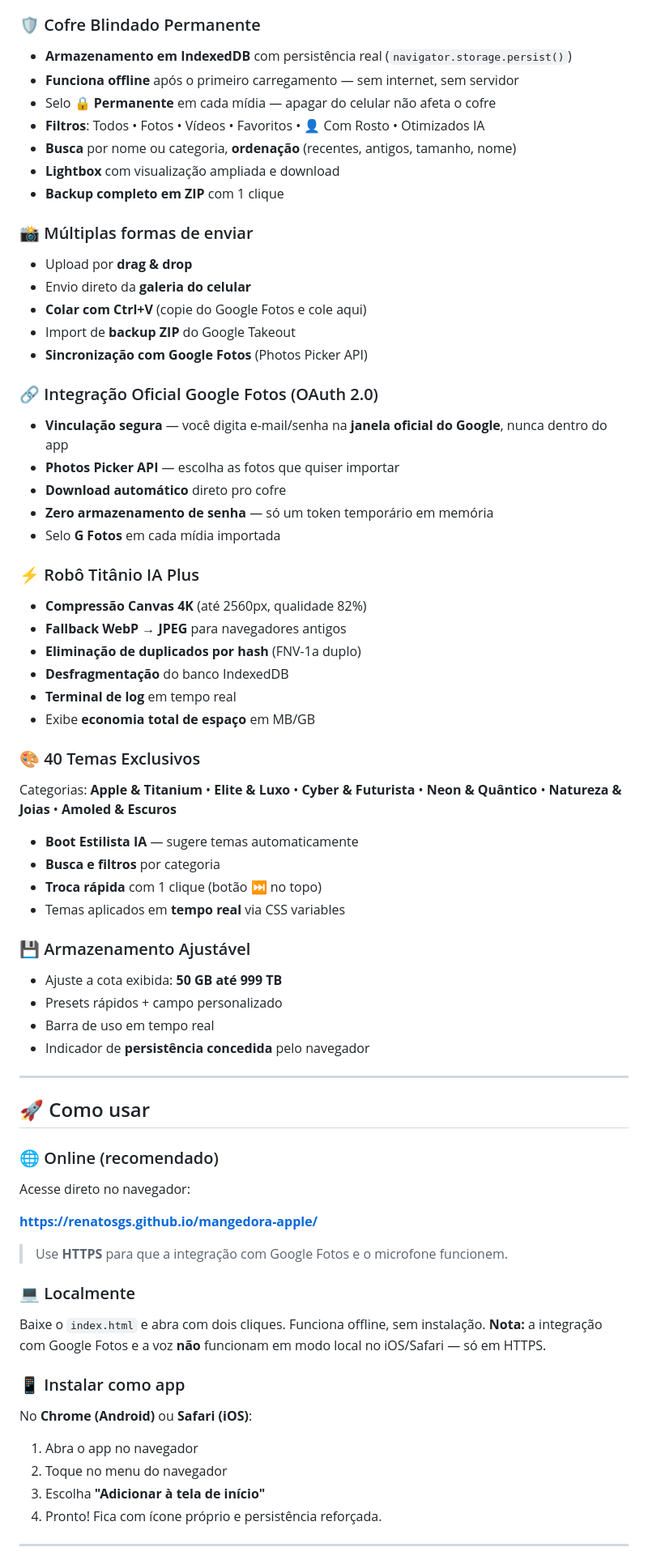
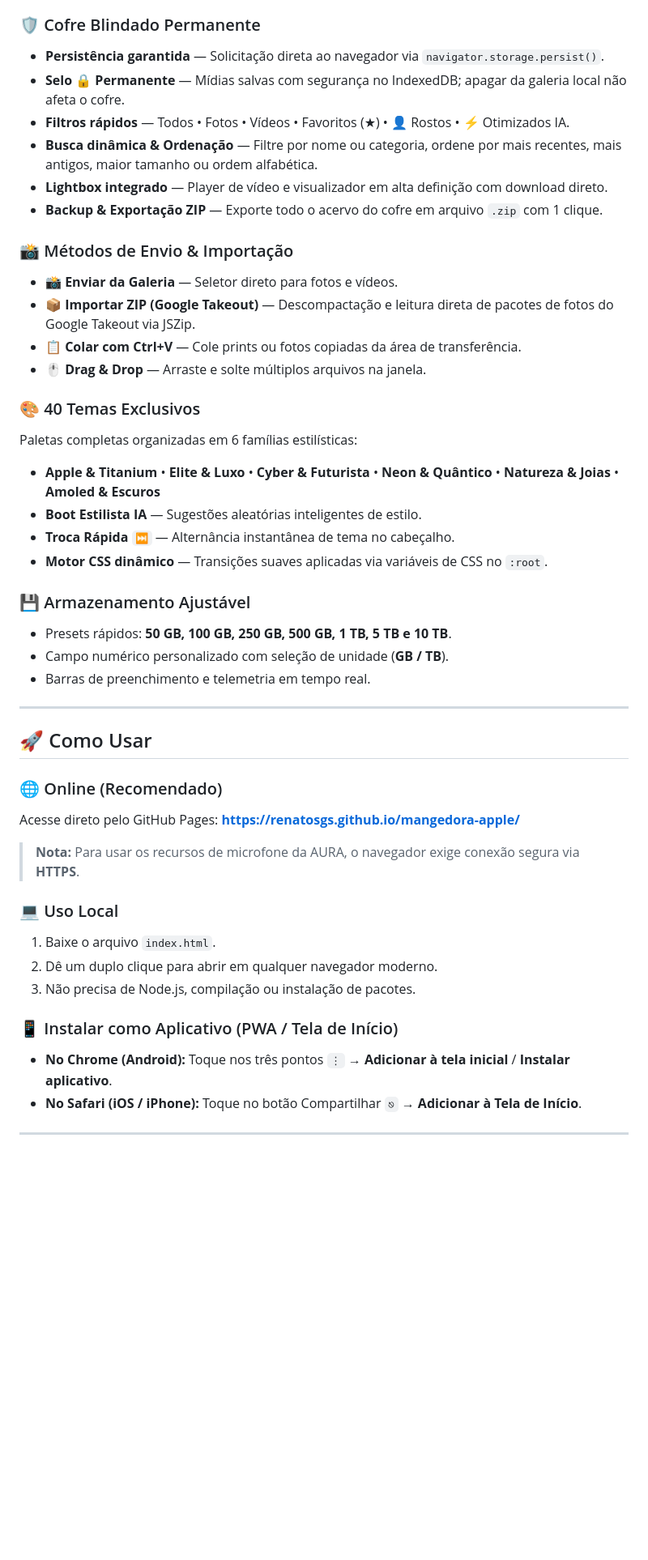
Before and after one commit to renatosgs/mangedora-apple, a Markdown page: README.md, the part around one of its changes. Shown at 81% size. Rendered like a GitHub page; blank space fills up the shorter version.

Commit message:
Revise README for version 9.0 updates
Updated README to reflect new features and changes in version 9.0, including enhanced descriptions and functionality.

```diff
--- a/README.md
+++ b/README.md
@@ -54,72 +58,48 @@ Robô organizador com **6 funções de IA** pra deixar seu cofre impecável.
 
 ### 🛡️ Cofre Blindado Permanente
-- **Armazenamento em IndexedDB** com persistência real (`navigator.storage.persist()`)
-- **Funciona offline** após o primeiro carregamento — sem internet, sem servidor
-- Selo **🔒 Permanente** em cada mídia — apagar do celular não afeta o cofre
-- **Filtros**: Todos • Fotos • Vídeos • Favoritos • 👤 Com Rosto • Otimizados IA
-- **Busca** por nome ou categoria, **ordenação** (recentes, antigos, tamanho, nome)
-- **Lightbox** com visualização ampliada e download
-- **Backup completo em ZIP** com 1 clique
+- **Persistência garantida** — Solicitação direta ao navegador via `navigator.storage.persist()`.
+- **Selo 🔒 Permanente** — Mídias salvas com segurança no IndexedDB; apagar da galeria local não afeta o cofre.
+- **Filtros rápidos** — Todos • Fotos • Vídeos • Favoritos (★) • 👤 Rostos • ⚡ Otimizados IA.
+- **Busca dinâmica & Ordenação** — Filtre por nome ou categoria, ordene por mais recentes, mais antigos, maior tamanho ou ordem alfabética.
+- **Lightbox integrado** — Player de vídeo e visualizador em alta definição com download direto.
+- **Backup & Exportação ZIP** — Exporte todo o acervo do cofre em arquivo `.zip` com 1 clique.
 
-### 📸 Múltiplas formas de enviar
-- Upload por **drag & drop**
-- Envio direto da **galeria do celular**
-- **Colar com Ctrl+V** (copie do Google Fotos e cole aqui)
-- Import de **backup ZIP** do Google Takeout
-- **Sincronização com Google Fotos** (Photos Picker API)
-
-### 🔗 Integração Oficial Google Fotos (OAuth 2.0)
-- **Vinculação segura** — você digita e-mail/senha na **janela oficial do Google**, nunca dentro do app
-- **Photos Picker API** — escolha as fotos que quiser importar
-- **Download automático** direto pro cofre
-- **Zero armazenamento de senha** — só um token temporário em memória
-- Selo **G Fotos** em cada mídia importada
-
-### ⚡ Robô Titânio IA Plus
-- **Compressão Canvas 4K** (até 2560px, qualidade 82%)
-- **Fallback WebP → JPEG** para navegadores antigos
-- **Eliminação de duplicados por hash** (FNV-1a duplo)
-- **Desfragmentação** do banco IndexedDB
-- **Terminal de log** em tempo real
-- Exibe **economia total de espaço** em MB/GB
+### 📸 Métodos de Envio & Importação
+- 📸 **Enviar da Galeria** — Seletor direto para fotos e vídeos.
+- 📦 **Importar ZIP (Google Takeout)** — Descompactação e leitura direta de pacotes de fotos do Google Takeout via JSZip.
+- 📋 **Colar com Ctrl+V** — Cole prints ou fotos copiadas da área de transferência.
+- 🖱️ **Drag & Drop** — Arraste e solte múltiplos arquivos na janela.
 
 ### 🎨 40 Temas Exclusivos
-Categorias: **Apple & Titanium** • **Elite & Luxo** • **Cyber & Futurista** • **Neon & Quântico** • **Natureza & Joias** • **Amoled & Escuros**
-
-- **Boot Estilista IA** — sugere temas automaticamente
-- **Busca e filtros** por categoria
-- **Troca rápida** com 1 clique (botão ⏭️ no topo)
-- Temas aplicados em **tempo real** via CSS variables
+Paletas completas organizadas em 6 famílias estilísticas:
+- **Apple & Titanium** • **Elite & Luxo** • **Cyber & Futurista** • **Neon & Quântico** • **Natureza & Joias** • **Amoled & Escuros**
+- **Boot Estilista IA** — Sugestões aleatórias inteligentes de estilo.
+- **Troca Rápida `⏭️`** — Alternância instantânea de tema no cabeçalho.
+- **Motor CSS dinâmico** — Transições suaves aplicadas via variáveis de CSS no `:root`.
 
 ### 💾 Armazenamento Ajustável
-- Ajuste a cota exibida: **50 GB até 999 TB**
-- Presets rápidos + campo personalizado
-- Barra de uso em tempo real
-- Indicador de **persistência concedida** pelo navegador
+- Presets rápidos: **50 GB, 100 GB, 250 GB, 500 GB, 1 TB, 5 TB e 10 TB**.
+- Campo numérico personalizado com seleção de unidade (**GB / TB**).
+- Barras de preenchimento e telemetria em tempo real.
 
 ---
 
-## 🚀 Como usar
+## 🚀 Como Usar
 
-### 🌐 Online (recomendado)
-
-Acesse direto no navegador:
-
+### 🌐 Online (Recomendado)
+Acesse direto pelo GitHub Pages:
 **https://renatosgs.github.io/mangedora-apple/**
 
-> Use **HTTPS** para que a integração com Google Fotos e o microfone funcionem.
+> **Nota:** Para usar os recursos de microfone da AURA, o navegador exige conexão segura via **HTTPS**.
 
-### 💻 Localmente
+### 💻 Uso Local
+1. Baixe o arquivo `index.html`.
+2. Dê um duplo clique para abrir em qualquer navegador moderno.
+3. Não precisa de Node.js, compilação ou instalação de pacotes.
 
-Baixe o `index.html` e abra com dois cliques. Funciona offline, sem instalação. **Nota:** a integração com Google Fotos e a voz **não** funcionam em modo local no iOS/Safari — só em HTTPS.
-
-### 📱 Instalar como app
-
-No **Chrome (Android)** ou **Safari (iOS)**:
-1. Abra o app no navegador
-2. Toque no menu do navegador
-3. Escolha **"Adicionar à tela de início"**
-4. Pronto! Fica com ícone próprio e persistência reforçada.
+### 📱 Instalar como Aplicativo (PWA / Tela de Início)
+- **No Chrome (Android):** Toque nos três pontos `⋮` → **Adicionar à tela inicial** / **Instalar aplicativo**.
+- **No Safari (iOS / iPhone):** Toque no botão Compartilhar `⎋` → **Adicionar à Tela de Início**.
 
 ---
 
```
Also changed, not shown: other parts of README.md (+79 -213 lines).
